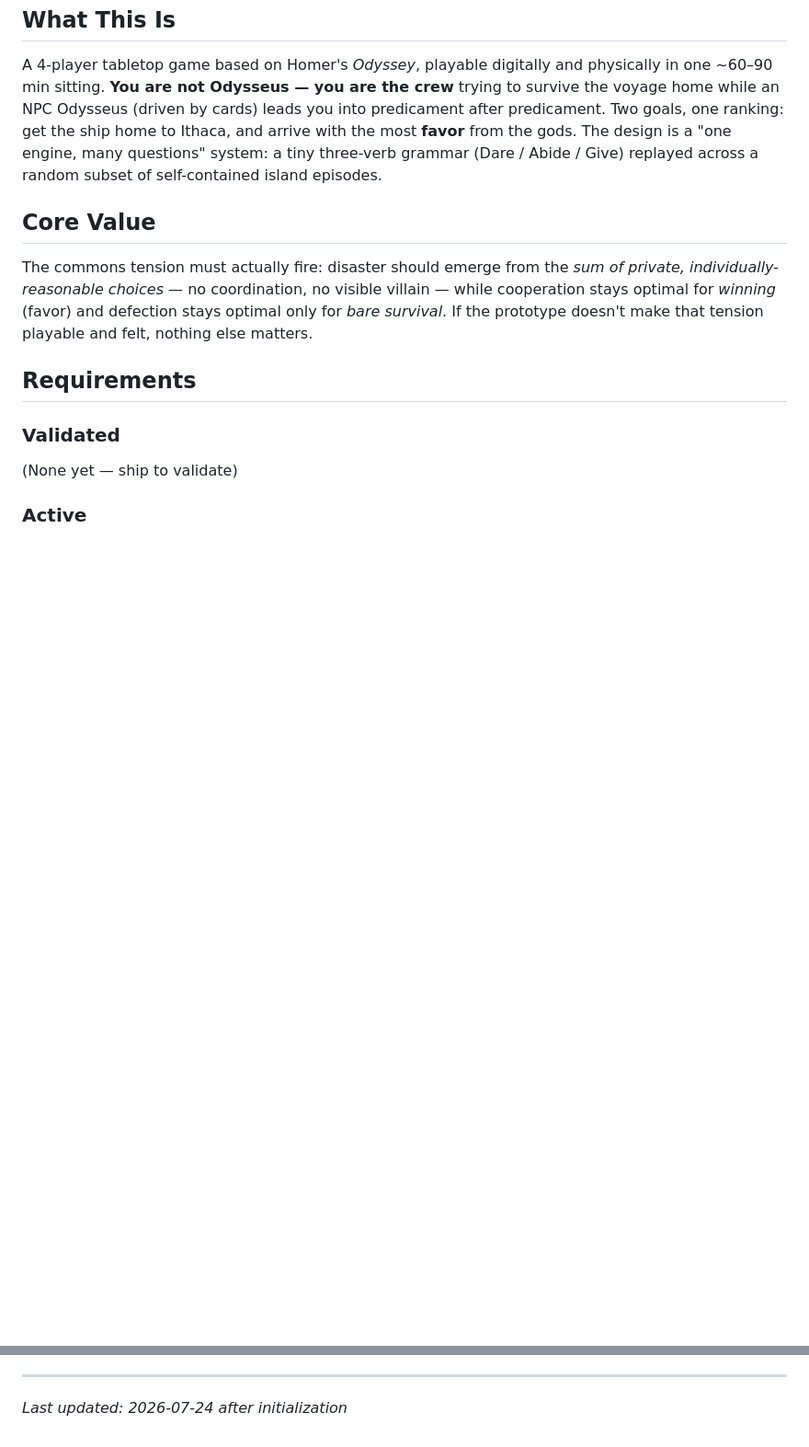
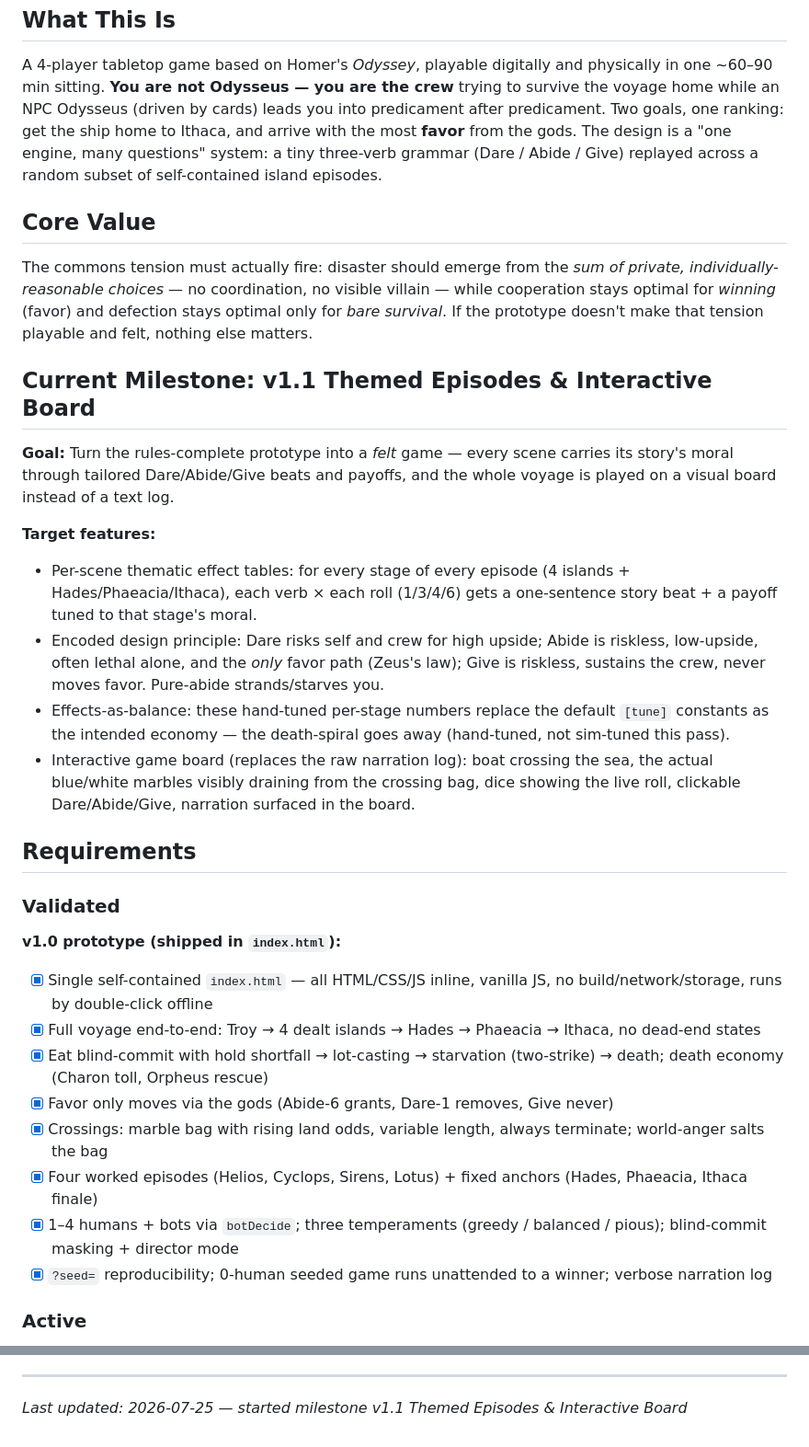
Before and after one commit to wyattroy/Odyssey-crew, a Markdown page: .planning/PROJECT.md, 2 parts joined by grey strips. Shown at 92% size. Rendered like a GitHub page; blank space fills up the shorter version.

Commit message:
docs: start milestone v1.1 Themed Episodes & Interactive Board

```diff
--- a/.planning/PROJECT.md
+++ b/.planning/PROJECT.md
@@ -8,13 +8,31 @@ A 4-player tabletop game based on Homer's *Odyssey*, playable digitally and phys
 
 The commons tension must actually fire: disaster should emerge from the *sum of private, individually-reasonable choices* — no coordination, no visible villain — while cooperation stays optimal for *winning* (favor) and defection stays optimal only for *bare survival*. If the prototype doesn't make that tension playable and felt, nothing else matters.
 
+## Current Milestone: v1.1 Themed Episodes & Interactive Board
+
+**Goal:** Turn the rules-complete prototype into a *felt* game — every scene carries its story's moral through tailored Dare/Abide/Give beats and payoffs, and the whole voyage is played on a visual board instead of a text log.
+
+**Target features:**
+- Per-scene thematic effect tables: for every stage of every episode (4 islands + Hades/Phaeacia/Ithaca), each verb × each roll (1/3/4/6) gets a one-sentence story beat + a payoff tuned to that stage's moral.
+- Encoded design principle: Dare risks self and crew for high upside; Abide is riskless, low-upside, often lethal alone, and the *only* favor path (Zeus's law); Give is riskless, sustains the crew, never moves favor. Pure-abide strands/starves you.
+- Effects-as-balance: these hand-tuned per-stage numbers replace the default `[tune]` constants as the intended economy — the death-spiral goes away (hand-tuned, not sim-tuned this pass).
+- Interactive game board (replaces the raw narration log): boat crossing the sea, the actual blue/white marbles visibly draining from the crossing bag, dice showing the live roll, clickable Dare/Abide/Give, narration surfaced in the board.
+
 ## Requirements
 
 ### Validated
 
 <!-- Shipped and confirmed valuable. -->
 
-(None yet — ship to validate)
+**v1.0 prototype (shipped in `index.html`):**
+- [x] Single self-contained `index.html` — all HTML/CSS/JS inline, vanilla JS, no build/network/storage, runs by double-click offline
+- [x] Full voyage end-to-end: Troy → 4 dealt islands → Hades → Phaeacia → Ithaca, no dead-end states
+- [x] Eat blind-commit with hold shortfall → lot-casting → starvation (two-strike) → death; death economy (Charon toll, Orpheus rescue)
+- [x] Favor only moves via the gods (Abide-6 grants, Dare-1 removes, Give never)
+- [x] Crossings: marble bag with rising land odds, variable length, always terminate; world-anger salts the bag
+- [x] Four worked episodes (Helios, Cyclops, Sirens, Lotus) + fixed anchors (Hades, Phaeacia, Ithaca finale)
+- [x] 1–4 humans + bots via `botDecide`; three temperaments (greedy / balanced / pious); blind-commit masking + director mode
+- [x] `?seed=` reproducibility; 0-human seeded game runs unattended to a winner; verbose narration log
 
 ### Active
 
@@ -87,4 +93,4 @@ This document evolves at phase transitions and milestone boundaries.
 4. Update Context with current state
 
 ---
-*Last updated: 2026-07-24 after initialization*
+*Last updated: 2026-07-25 — started milestone v1.1 Themed Episodes & Interactive Board*
```
Also changed, not shown: other parts of .planning/PROJECT.md (+3 -15 lines), .planning/STATE.md (added, +23 -0 lines).
